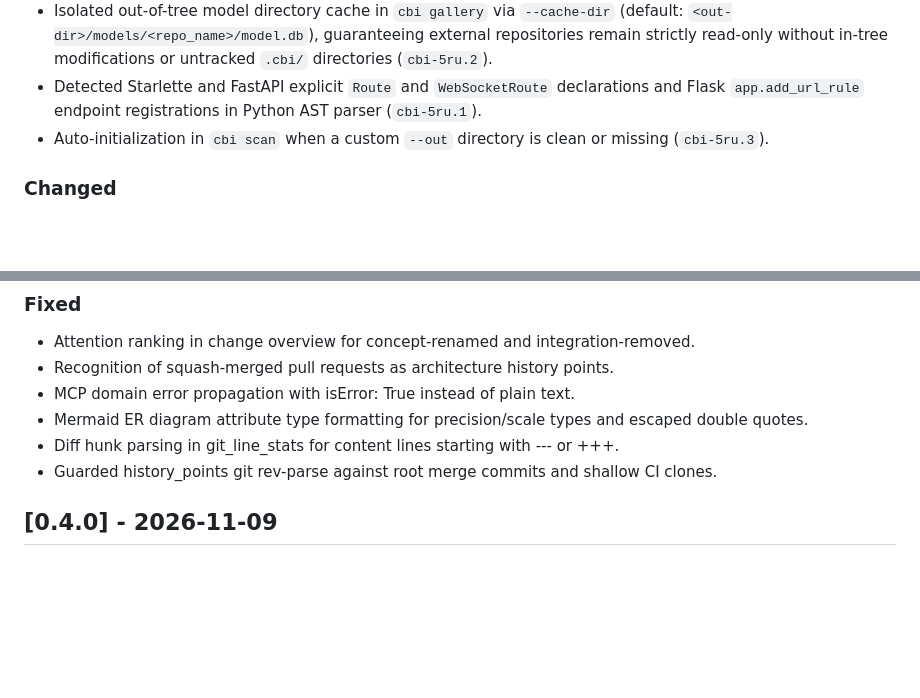
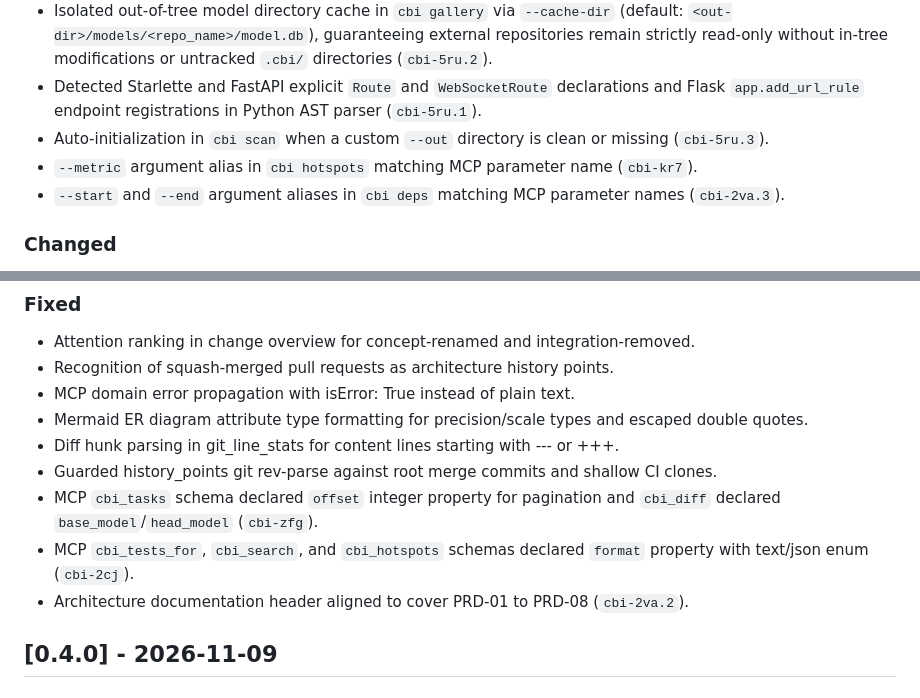
Before and after one commit to joshuavial/codebase-inspector, a Markdown page: CHANGELOG.md, 2 parts joined by grey strips. Rendered like a GitHub page; blank space fills up the shorter version.

Commit message:
docs(changelog): record cbi-kr7, cbi-zfg, cbi-2va, and cbi-2cj in CHANGELOG.md (cbi-9qk)

```diff
--- a/CHANGELOG.md
+++ b/CHANGELOG.md
@@ -17,6 +17,8 @@ and this project adheres to [Semantic Versioning](https://semver.org/spec/v2.0.0
 - Isolated out-of-tree model directory cache in `cbi gallery` via `--cache-dir` (default: `<out-dir>/models/<repo_name>/model.db`), guaranteeing external repositories remain strictly read-only without in-tree modifications or untracked `.cbi/` directories (`cbi-5ru.2`).
 - Detected Starlette and FastAPI explicit `Route` and `WebSocketRoute` declarations and Flask `app.add_url_rule` endpoint registrations in Python AST parser (`cbi-5ru.1`).
 - Auto-initialization in `cbi scan` when a custom `--out` directory is clean or missing (`cbi-5ru.3`).
+- `--metric` argument alias in `cbi hotspots` matching MCP parameter name (`cbi-kr7`).
+- `--start` and `--end` argument aliases in `cbi deps` matching MCP parameter names (`cbi-2va.3`).
 
 ### Changed
 
@@ -32,6 +34,9 @@ and this project adheres to [Semantic Versioning](https://semver.org/spec/v2.0.0
 - Mermaid ER diagram attribute type formatting for precision/scale types and escaped double quotes.
 - Diff hunk parsing in git_line_stats for content lines starting with --- or +++.
 - Guarded history_points git rev-parse against root merge commits and shallow CI clones.
+- MCP `cbi_tasks` schema declared `offset` integer property for pagination and `cbi_diff` declared `base_model`/`head_model` (`cbi-zfg`).
+- MCP `cbi_tests_for`, `cbi_search`, and `cbi_hotspots` schemas declared `format` property with text/json enum (`cbi-2cj`).
+- Architecture documentation header aligned to cover PRD-01 to PRD-08 (`cbi-2va.2`).
 
 
 ## [0.4.0] - 2026-11-09
```
